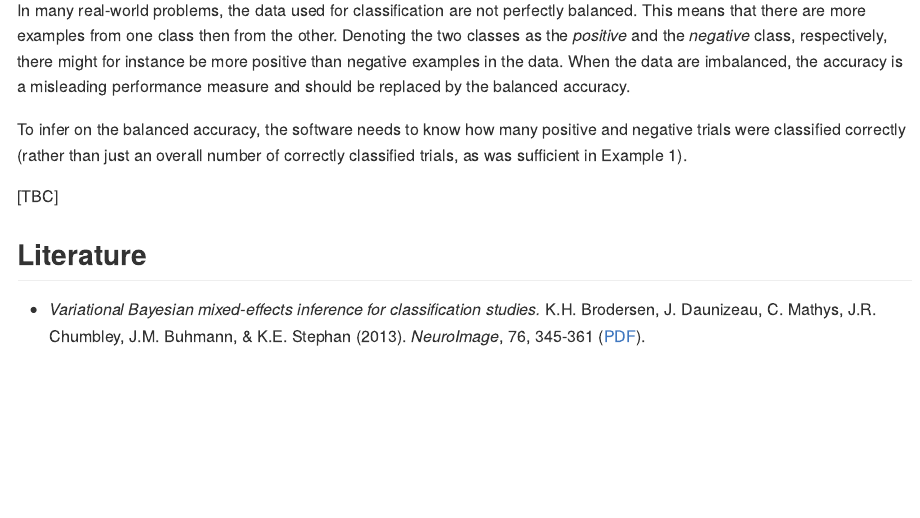
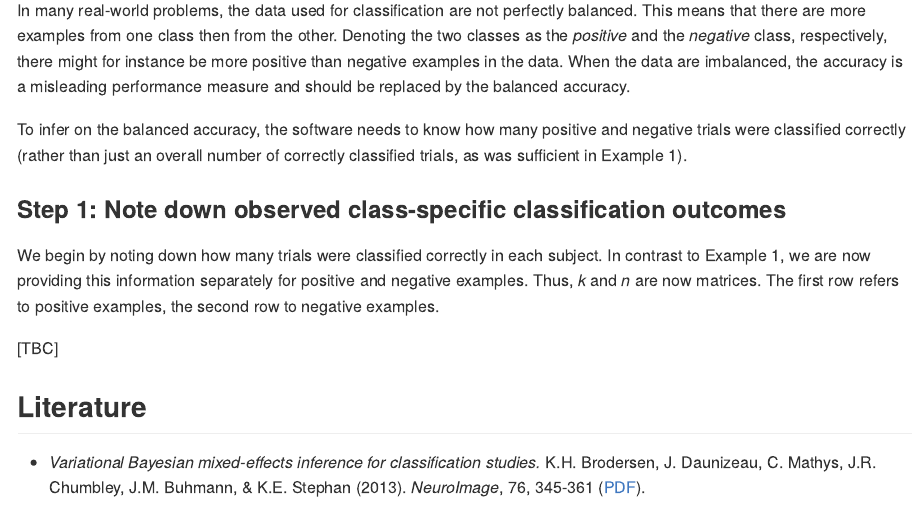
Before and after one commit to kaybrodersen/micp, an R Markdown document (README.Rmd): the page in a window 1100 px wide, from 2480 px down. The pictures show the output file README.md that the author committed with the source, drawn offline in the style of GitHub; long lines of code are wrapped; badge pictures from the web are left out.

Commit message:
Start step 1 of Example 2.

```diff
--- a/README.Rmd
+++ b/README.Rmd
@@ -99,6 +99,10 @@ In many real-world problems, the data used for classification are not perfectly
 
 To infer on the balanced accuracy, the software needs to know how many positive and negative trials were classified correctly (rather than just an overall number of correctly classified trials, as was sufficient in Example 1).
 
+### Step 1: Note down observed class-specific classification outcomes
+
+We begin by noting down how many trials were classified correctly in each subject. In contrast to Example 1, we are now providing this information separately for positive and negative examples. Thus, $k$ and $n$ are now matrices. The first row refers to positive examples, the second row to negative examples.
+
 [TBC]
 
 ## Literature
```
Also changed, not shown: README.md.
